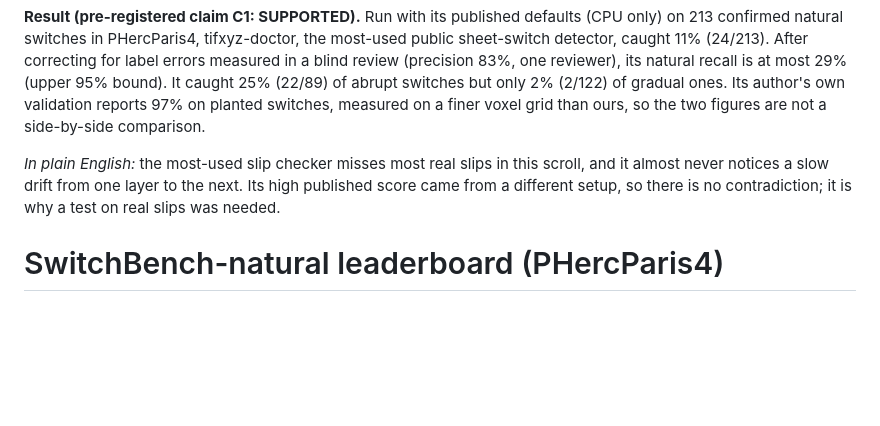
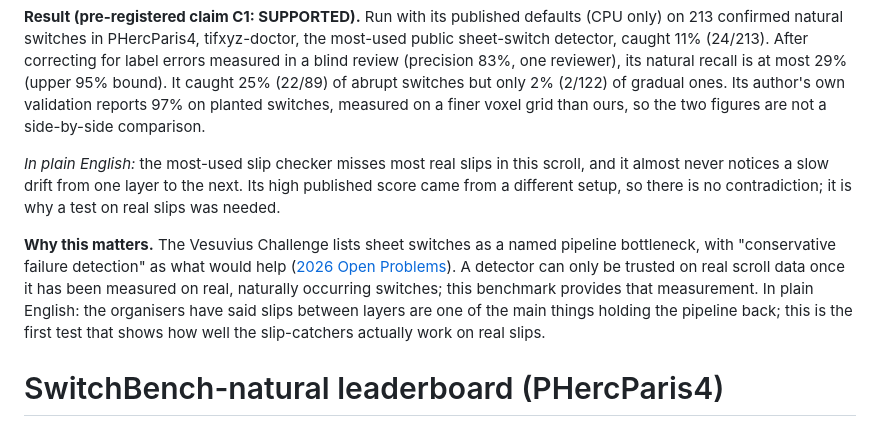
Before and after one commit to lightsgoblack/scroll-audits, a Markdown page: README.md, the part around the change. Drawn GitHub-style; blank space fills up the shorter version.

Commit message:
README: link the official Open Problems bottleneck

```diff
--- a/README.md
+++ b/README.md
@@ -15,6 +15,9 @@ A *sheet switch* is where an automatically grown surface trace jumps from one wr
 **Result (pre-registered claim C1: SUPPORTED).** Run with its published defaults (CPU only) on 213 confirmed natural switches in PHercParis4, tifxyz-doctor, the most-used public sheet-switch detector, caught 11% (24/213). After correcting for label errors measured in a blind review (precision 83%, one reviewer), its natural recall is at most 29% (upper 95% bound). It caught 25% (22/89) of abrupt switches but only 2% (2/122) of gradual ones. Its author's own validation reports 97% on planted switches, measured on a finer voxel grid than ours, so the two figures are not a side-by-side comparison.
 
 *In plain English:* the most-used slip checker misses most real slips in this scroll, and it almost never notices a slow drift from one layer to the next. Its high published score came from a different setup, so there is no contradiction; it is why a test on real slips was needed.
+
+**Why this matters.** The Vesuvius Challenge lists sheet switches as a named pipeline bottleneck, with "conservative failure detection" as what would help ([2026 Open Problems](https://scrollprize.org/2026_open_problems)). A detector can only be trusted on real scroll data once it has been measured on real, naturally occurring switches; this benchmark provides that measurement.
+In plain English: the organisers have said slips between layers are one of the main things holding the pipeline back; this is the first test that shows how well the slip-catchers actually work on real slips.
 
 # SwitchBench-natural leaderboard (PHercParis4)
 
```
